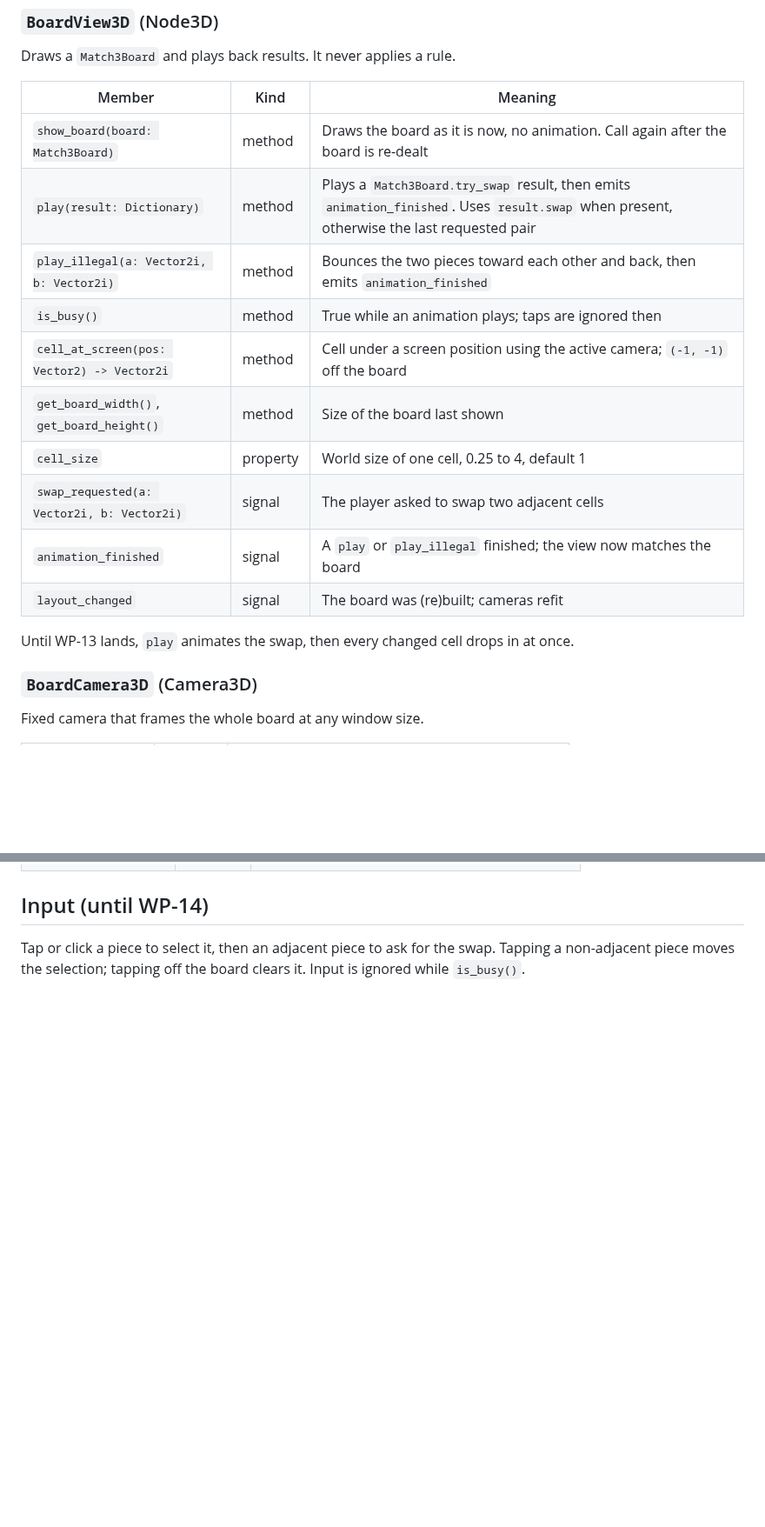
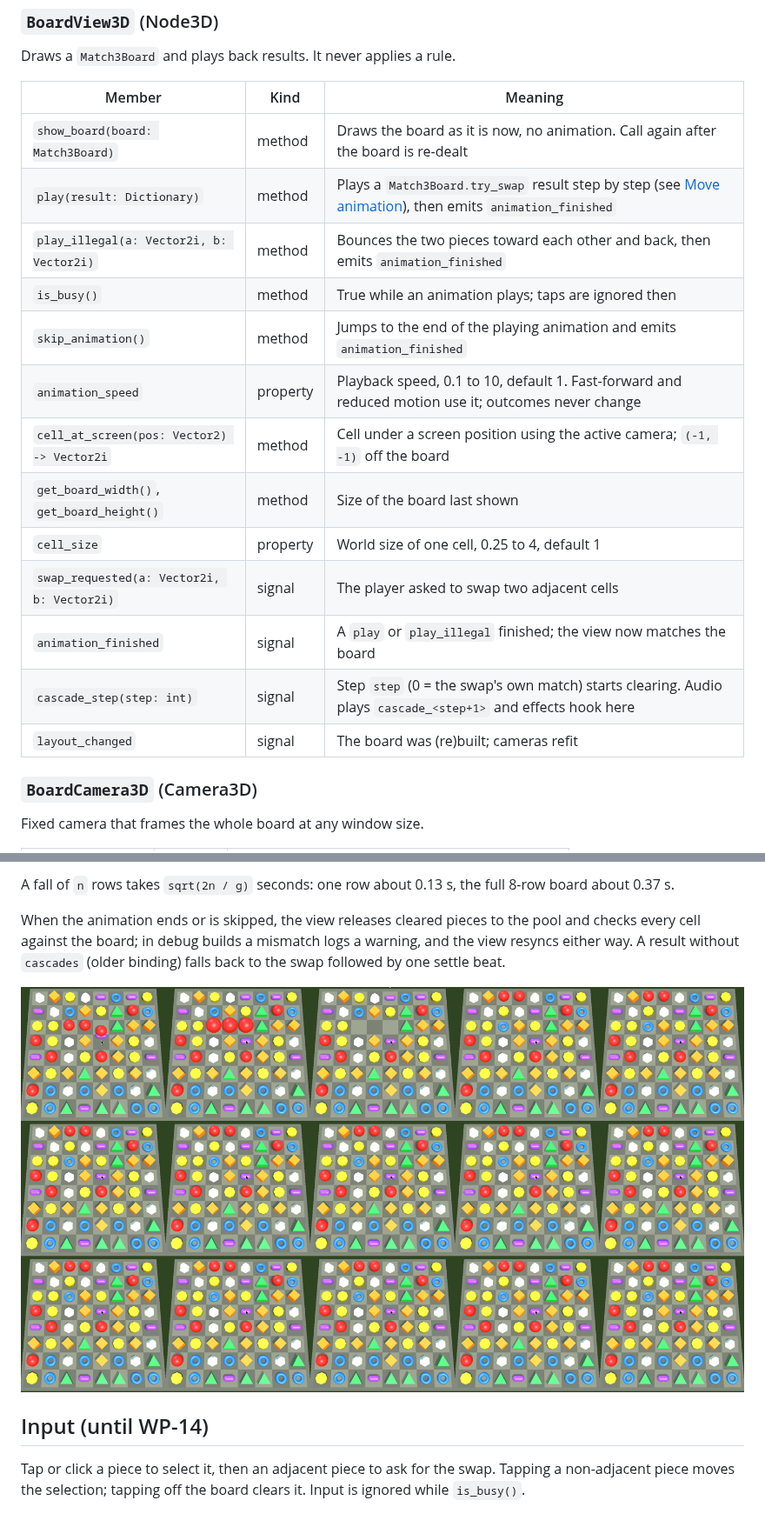
Before and after one commit to opsroller/montezuma, a Markdown page: docs/reference/board-view.md, 2 parts joined by grey strips. Shown at 87% size. Drawn GitHub-style; pictures changed too: docs/images/board-cascade-frames.png (added); blank space fills up the shorter version.

```diff
--- a/docs/reference/board-view.md
+++ b/docs/reference/board-view.md
@@ -22,18 +22,18 @@ Draws a `Match3Board` and plays back results. It never applies a rule.
 | Member | Kind | Meaning |
 |---|---|---|
 | `show_board(board: Match3Board)` | method | Draws the board as it is now, no animation. Call again after the board is re-dealt |
-| `play(result: Dictionary)` | method | Plays a `Match3Board.try_swap` result, then emits `animation_finished`. Uses `result.swap` when present, otherwise the last requested pair |
+| `play(result: Dictionary)` | method | Plays a `Match3Board.try_swap` result step by step (see [Move animation](#move-animation)), then emits `animation_finished` |
 | `play_illegal(a: Vector2i, b: Vector2i)` | method | Bounces the two pieces toward each other and back, then emits `animation_finished` |
 | `is_busy()` | method | True while an animation plays; taps are ignored then |
+| `skip_animation()` | method | Jumps to the end of the playing animation and emits `animation_finished` |
+| `animation_speed` | property | Playback speed, 0.1 to 10, default 1. Fast-forward and reduced motion use it; outcomes never change |
 | `cell_at_screen(pos: Vector2) -> Vector2i` | method | Cell under a screen position using the active camera; `(-1, -1)` off the board |
 | `get_board_width()`, `get_board_height()` | method | Size of the board last shown |
 | `cell_size` | property | World size of one cell, 0.25 to 4, default 1 |
 | `swap_requested(a: Vector2i, b: Vector2i)` | signal | The player asked to swap two adjacent cells |
 | `animation_finished` | signal | A `play` or `play_illegal` finished; the view now matches the board |
+| `cascade_step(step: int)` | signal | Step `step` (0 = the swap's own match) starts clearing. Audio plays `cascade_<step+1>` and effects hook here |
 | `layout_changed` | signal | The board was (re)built; cameras refit |
-
-Until WP-13 lands, `play` animates the swap, then every changed cell drops
-in at once.
 
 ### `BoardCamera3D` (Camera3D)
 
@@ -132,3 +157,14 @@ is never cropped.
+A fall of `n` rows takes `sqrt(2n / g)` seconds: one row about 0.13 s, the
+full 8-row board about 0.37 s.
+
+When the animation ends or is skipped, the view releases cleared pieces
+to the pool and checks every cell against the board; in debug builds a
+mismatch logs a warning, and the view resyncs either way. A result
+without `cascades` (older binding) falls back to the swap followed by one
+settle beat.
+
+![Frames 0.1 s apart: swap, pop, empty cells, fall and refill](../images/board-cascade-frames.png)
+
 ## Input (until WP-14)
 
 Tap or click a piece to select it, then an adjacent piece to ask for the
```
Also changed, not shown: other parts of docs/reference/board-view.md (+25 -0 lines), docs/explanation/about-the-board-view.md (+22 -0 lines), docs/reference/work-packages.md (+1 -1 lines), 5 other files.
